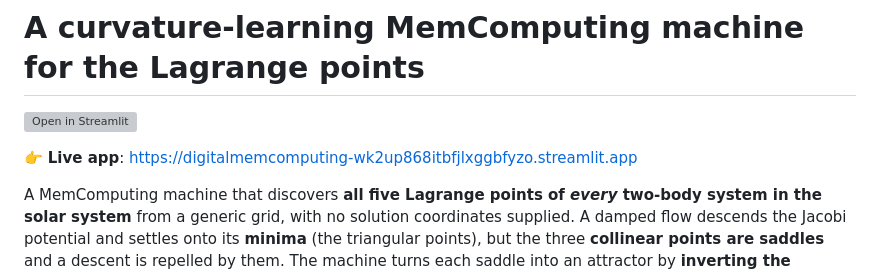
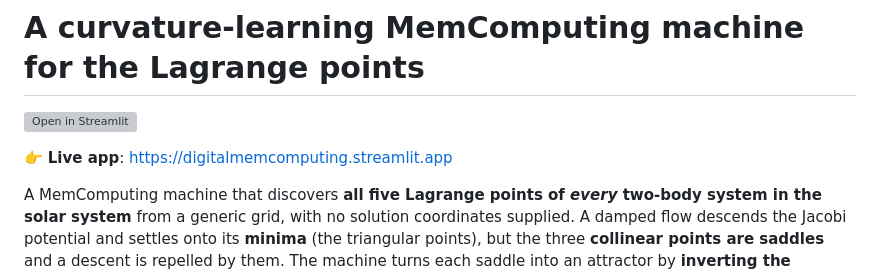
Before and after one commit to drhenrich/DigitalMemComputing, a Markdown page: README.md, the part around the change. GitHub-like rendering; grey boxes are pictures that could not be loaded.

Commit message:
Update live app link in README

```diff
--- a/README.md
+++ b/README.md
@@ -2,7 +2,7 @@
 
 [![Open in Streamlit](https://static.streamlit.io/badges/streamlit_badge_black_white.svg)](https://digitalmemcomputing.streamlit.app)
 
-👉 **Live app**: https://digitalmemcomputing-wk2up868itbfjlxggbfyzo.streamlit.app
+👉 **Live app**: https://digitalmemcomputing.streamlit.app
 
 A MemComputing machine that discovers **all five Lagrange points of *every* two-body
 system in the solar system** from a generic grid, with no solution coordinates
```
